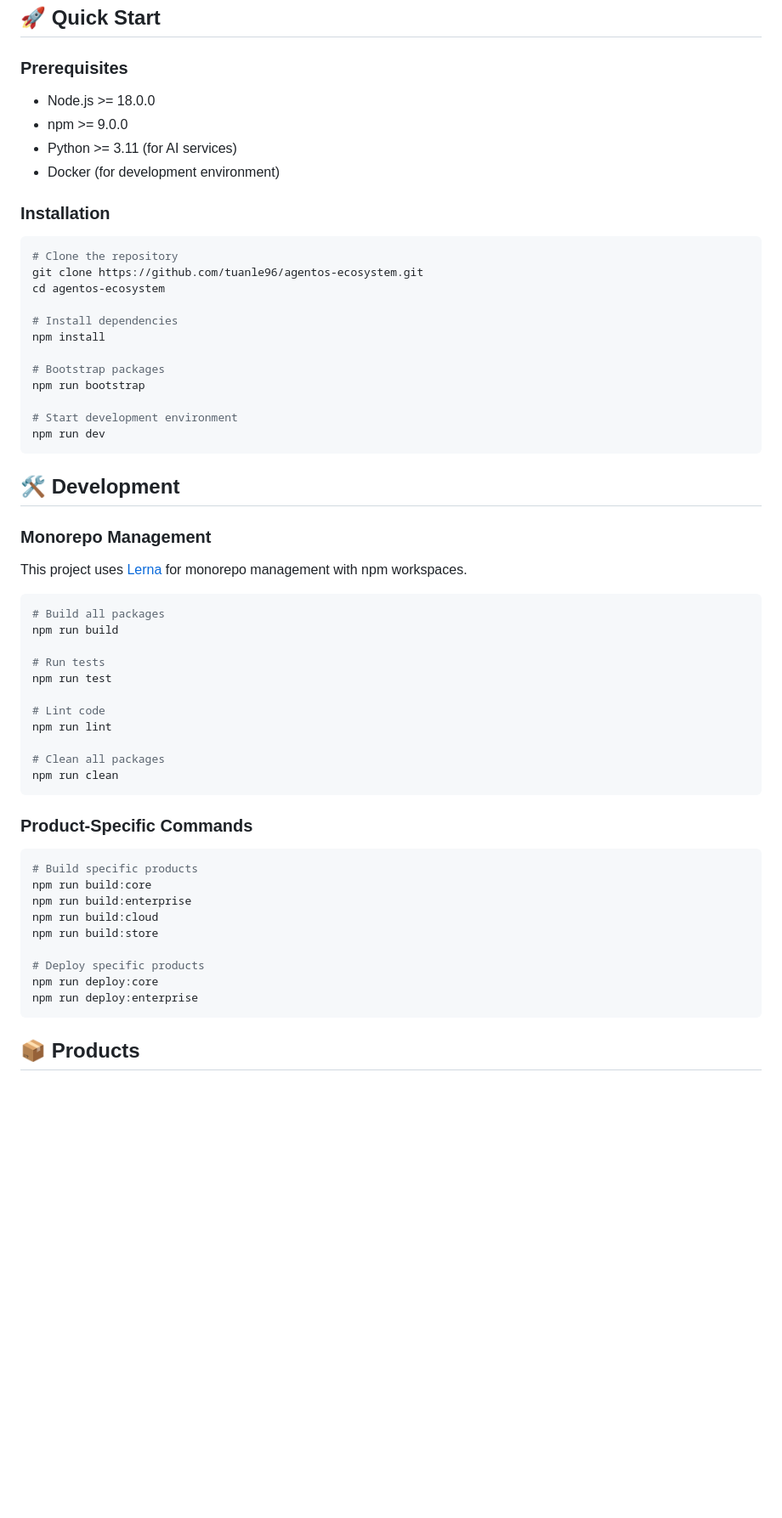
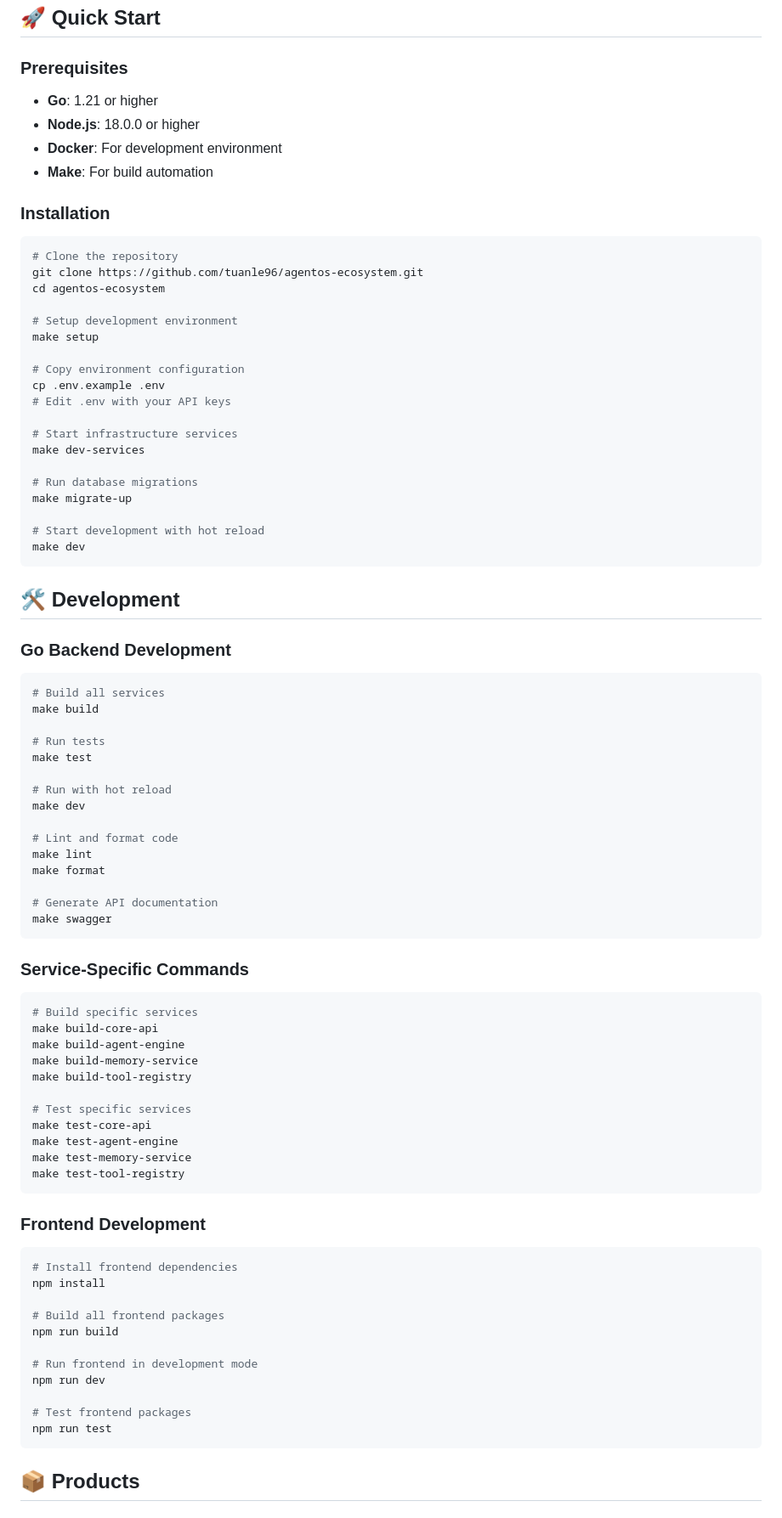
Before and after one commit to tuanle96/agentos-ecosystem, a Markdown page: README.md, the part around one of its changes. Shown at 85% size. Rendered like a GitHub page; blank space fills up the shorter version.

Commit message:
feat: update README for Go backend stack

````diff
--- a/README.md
+++ b/README.md
@@ -56,10 +81,10 @@ agentos-ecosystem/
 
 ### Prerequisites
 
-- Node.js >= 18.0.0
-- npm >= 9.0.0
-- Python >= 3.11 (for AI services)
-- Docker (for development environment)
+- **Go**: 1.21 or higher
+- **Node.js**: 18.0.0 or higher
+- **Docker**: For development environment
+- **Make**: For build automation
 
 ### Installation
 
@@ -68,48 +93,75 @@ agentos-ecosystem/
 git clone https://github.com/tuanle96/agentos-ecosystem.git
 cd agentos-ecosystem
 
-# Install dependencies
-npm install
+# Setup development environment
+make setup
 
-# Bootstrap packages
-npm run bootstrap
+# Copy environment configuration
+cp .env.example .env
+# Edit .env with your API keys
 
-# Start development environment
-npm run dev
+# Start infrastructure services
+make dev-services
+
+# Run database migrations
+make migrate-up
+
+# Start development with hot reload
+make dev
 ```
 
 ## 🛠️ Development
 
-### Monorepo Management
-
-This project uses [Lerna](https://lerna.js.org/) for monorepo management with npm workspaces.
+### Go Backend Development
 
 ```bash
-# Build all packages
+# Build all services
+make build
+
+# Run tests
+make test
+
+# Run with hot reload
+make dev
+
+# Lint and format code
+make lint
+make format
+
+# Generate API documentation
+make swagger
+```
+
+### Service-Specific Commands
+
+```bash
+# Build specific services
+make build-core-api
+make build-agent-engine
+make build-memory-service
+make build-tool-registry
+
+# Test specific services
+make test-core-api
+make test-agent-engine
+make test-memory-service
+make test-tool-registry
+```
+
+### Frontend Development
+
+```bash
+# Install frontend dependencies
+npm install
+
+# Build all frontend packages
 npm run build
 
-# Run tests
+# Run frontend in development mode
+npm run dev
+
+# Test frontend packages
 npm run test
-
-# Lint code
-npm run lint
-
-# Clean all packages
-npm run clean
-```
-
-### Product-Specific Commands
-
-```bash
-# Build specific products
-npm run build:core
-npm run build:enterprise
-npm run build:cloud
-npm run build:store
-
-# Deploy specific products
-npm run deploy:core
-npm run deploy:enterprise
 ```
 
 ## 📦 Products
````
Also changed, not shown: other parts of README.md (+91 -16 lines).
